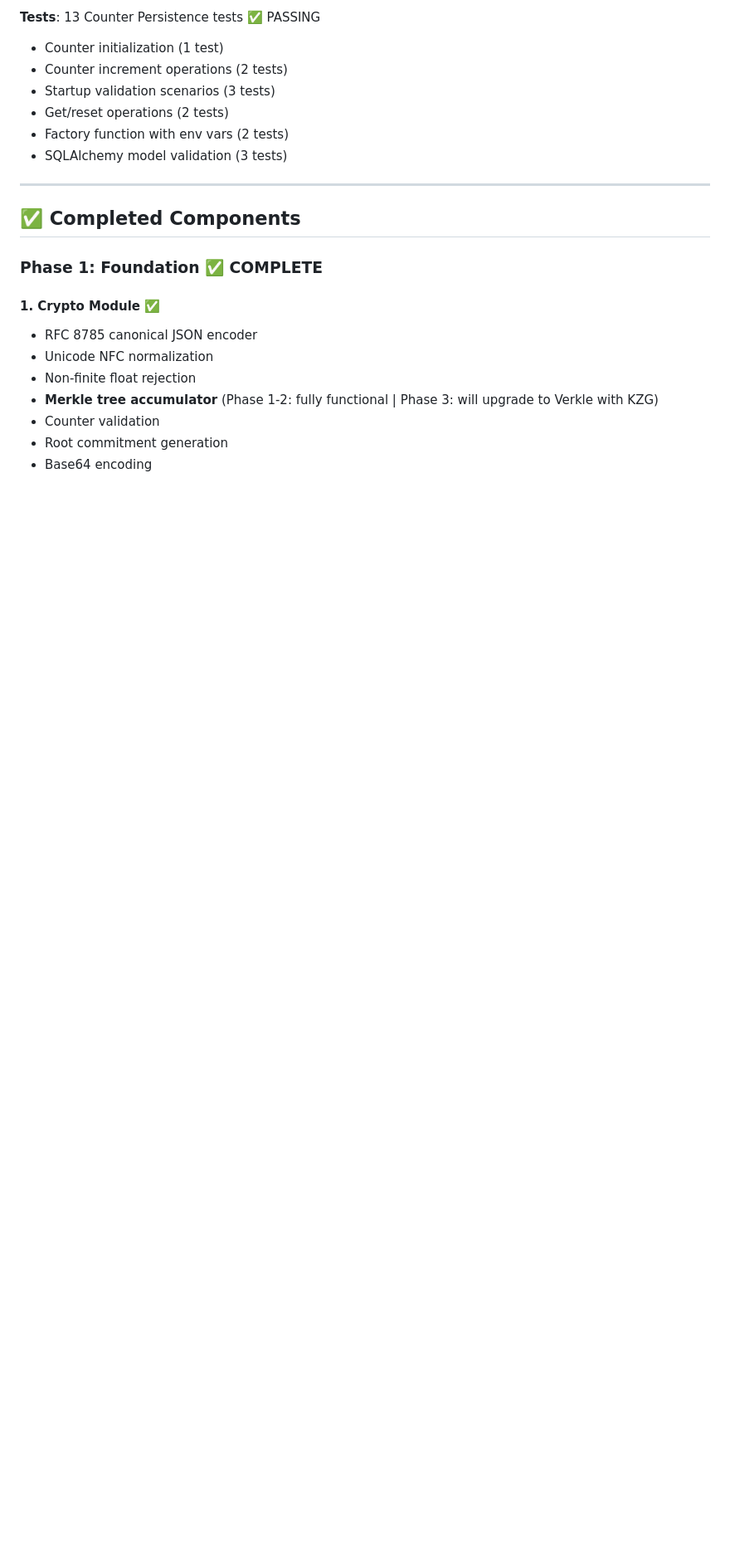
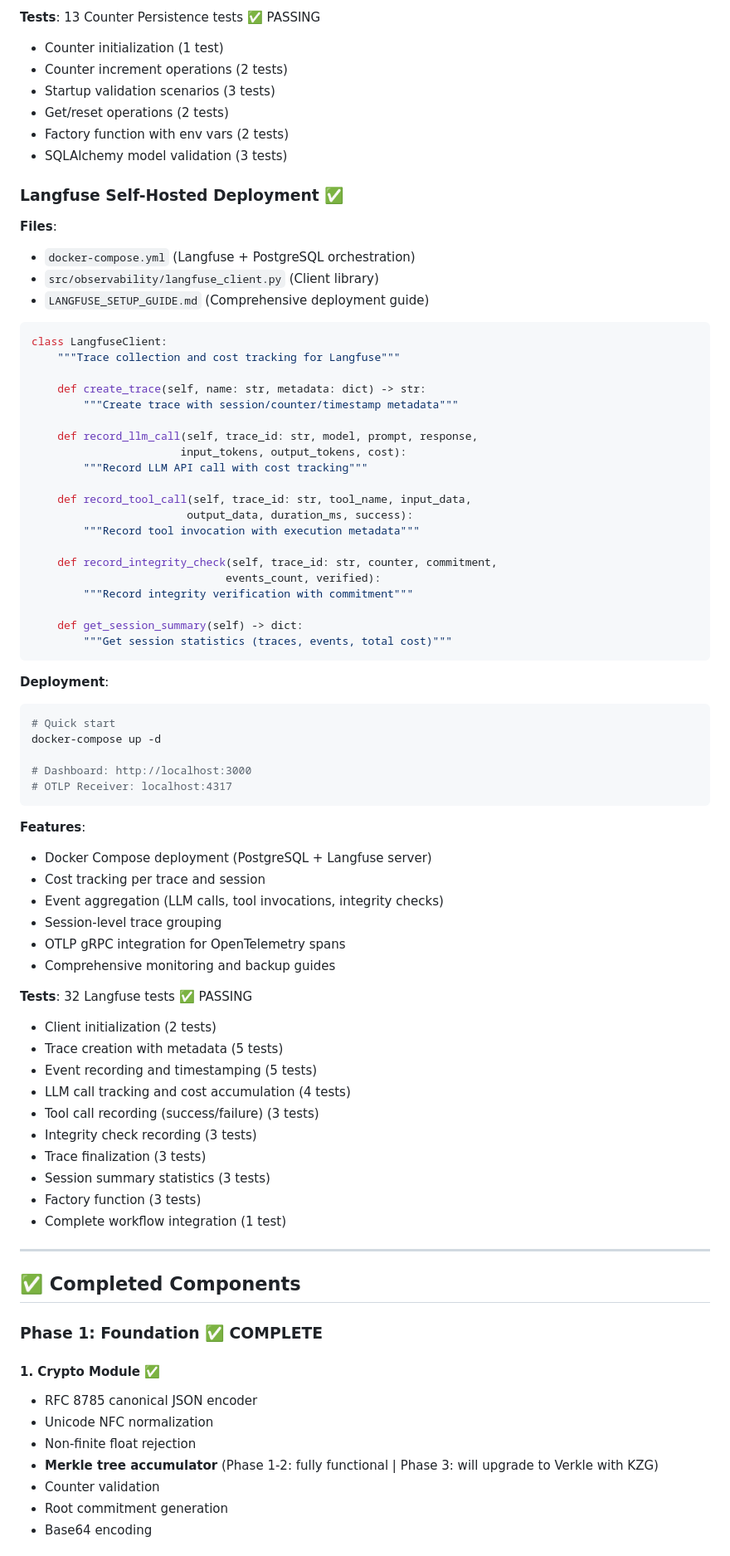
Before and after one commit to AndyO97/verifiable_ai_agent_server, a Markdown page: PROJECT_SUMMARY.md, the part around the change printed below. Shown: that part at 83% size. GitHub-like rendering; blank space fills up the shorter version.

Commit message:
Update PROJECT_SUMMARY.md: Phase 3 Task 4 complete (Langfuse Deployment)
- Update test count: 103/103 passing (15 P1 + 20 P2 + 23 KZG + 13 Counter + 32 Langfuse)
- Mark Task 4 as complete
- Add Langfuse Self-Hosted Deployment section with implementation details
- Document LangfuseClient class and Docker Compose setup
- List all 32 Langfuse tests
- Include quick start and deployment commands

````diff
--- a/PROJECT_SUMMARY.md
+++ b/PROJECT_SUMMARY.md
@@ -122,6 +122,65 @@ class SessionCounter(Base):
 - Get/reset operations (2 tests)
 - Factory function with env vars (2 tests)
 - SQLAlchemy model validation (3 tests)
+
+### Langfuse Self-Hosted Deployment ✅
+
+**Files**:
+- `docker-compose.yml` (Langfuse + PostgreSQL orchestration)
+- `src/observability/langfuse_client.py` (Client library)
+- `LANGFUSE_SETUP_GUIDE.md` (Comprehensive deployment guide)
+
+```python
+class LangfuseClient:
+    """Trace collection and cost tracking for Langfuse"""
+
+    def create_trace(self, name: str, metadata: dict) -> str:
+        """Create trace with session/counter/timestamp metadata"""
+
+    def record_llm_call(self, trace_id: str, model, prompt, response,
+                       input_tokens, output_tokens, cost):
+        """Record LLM API call with cost tracking"""
+
+    def record_tool_call(self, trace_id: str, tool_name, input_data,
+                        output_data, duration_ms, success):
+        """Record tool invocation with execution metadata"""
+
+    def record_integrity_check(self, trace_id: str, counter, commitment,
+                              events_count, verified):
+        """Record integrity verification with commitment"""
+
+    def get_session_summary(self) -> dict:
+        """Get session statistics (traces, events, total cost)"""
+```
+
+**Deployment**:
+```bash
+# Quick start
+docker-compose up -d
+
+# Dashboard: http://localhost:3000
+# OTLP Receiver: localhost:4317
+```
+
+**Features**:
+- Docker Compose deployment (PostgreSQL + Langfuse server)
+- Cost tracking per trace and session
+- Event aggregation (LLM calls, tool invocations, integrity checks)
+- Session-level trace grouping
+- OTLP gRPC integration for OpenTelemetry spans
+- Comprehensive monitoring and backup guides
+
+**Tests**: 32 Langfuse tests ✅ PASSING
+- Client initialization (2 tests)
+- Trace creation with metadata (5 tests)
+- Event recording and timestamping (5 tests)
+- LLM call tracking and cost accumulation (4 tests)
+- Tool call recording (success/failure) (3 tests)
+- Integrity check recording (3 tests)
+- Trace finalization (3 tests)
+- Session summary statistics (3 tests)
+- Factory function (3 tests)
+- Complete workflow integration (1 test)
 
 ---
 
````
Also changed, not shown: other parts of PROJECT_SUMMARY.md (+4 -4 lines).
